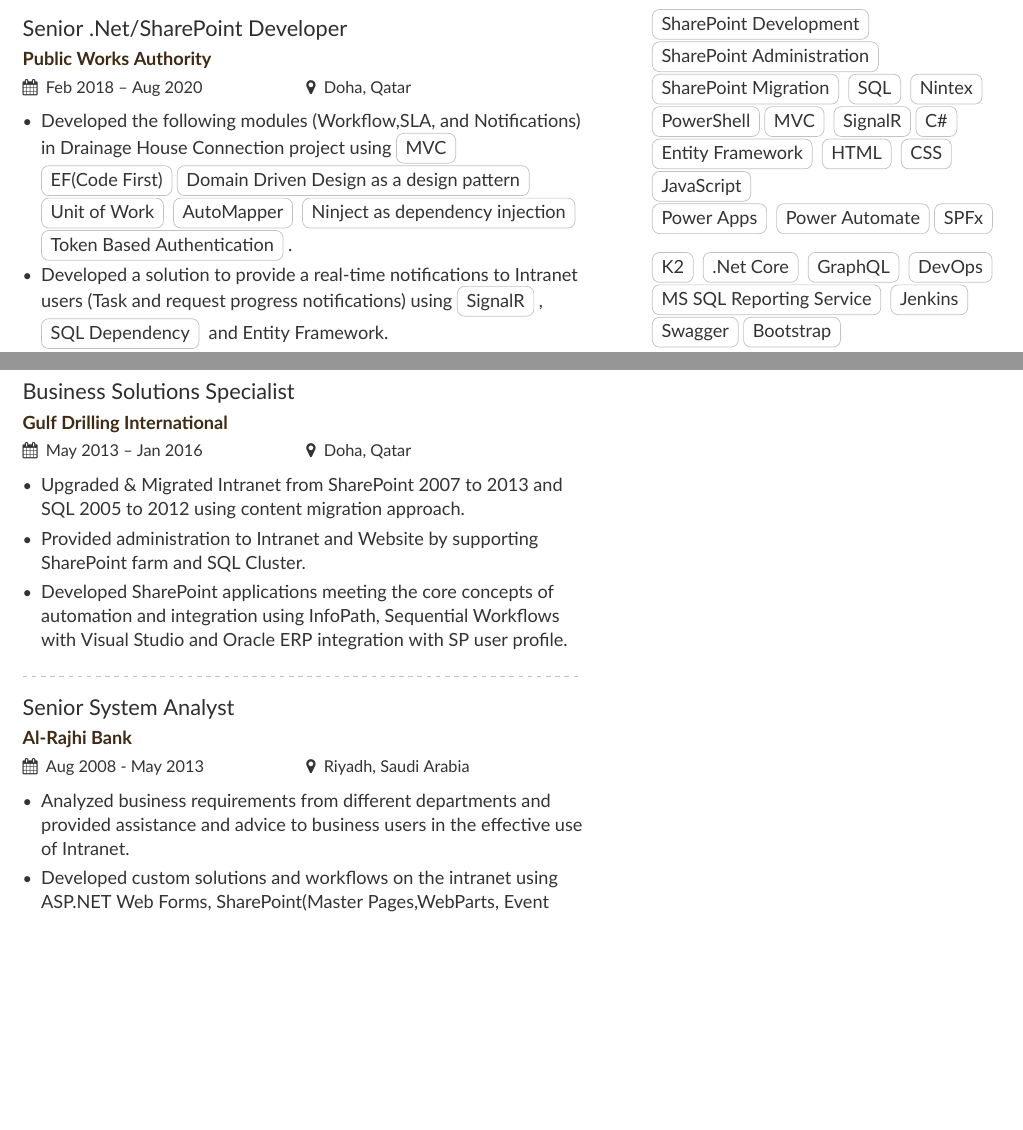
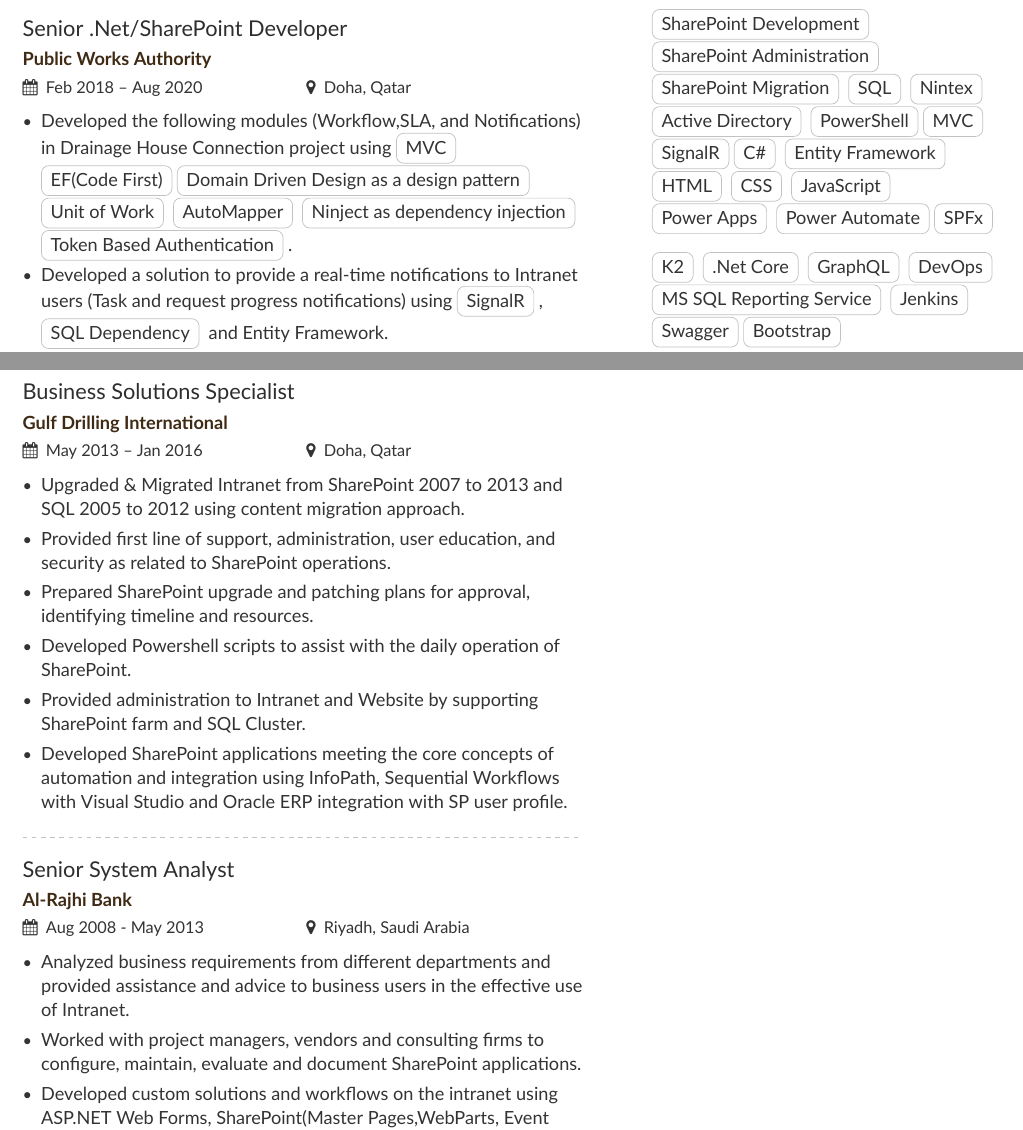
Before and after one commit to mostafaabdellah/One-Page-Technical-Resume, a LaTeX CV (main.tex, which reads page1sidebar.tex, page2.tex): two parts of pages 1 and 2 of 2, joined at a grey line, cut so that both start at the same text, the shorter picture padded with empty space. Compiled offline with XeLaTeX.

Commit message:
Updates from Overleaf

```diff
--- a/page1sidebar.tex
+++ b/page1sidebar.tex
@@ -1,7 +1,7 @@
 
 \cvsection{Technical Skills}
 
-\cvtag{SharePoint Development}\cvtag{SharePoint Administration}\cvtag{SharePoint Migration} \cvtag{SQL} \cvtag{Nintex}
+\cvtag{SharePoint Development}\cvtag{SharePoint Administration}\cvtag{SharePoint Migration} \cvtag{SQL} \cvtag{Nintex} \cvtag{Active Directory}
 \cvtag{PowerShell}\cvtag{MVC} \cvtag{SignalR}\cvtag{C\#} \cvtag{Entity Framework}
 \cvtag{HTML} \cvtag{CSS} \cvtag{JavaScript}
 \divider\smallskip
--- a/page2.tex
+++ b/page2.tex
@@ -2,9 +2,13 @@
 
 \cvevent{Business Solutions Specialist}{Gulf Drilling International }{May 2013 -- Jan 2016}{Doha, Qatar}
 \begin{itemize}
-\item 	Upgraded \& Migrated Intranet from SharePoint 2007 to 2013 and SQL 2005 to 2012 using content migration approach.
-\item 	Provided administration to Intranet and Website by supporting SharePoint farm and SQL Cluster.
-\item 	Developed SharePoint applications meeting the core concepts of automation and integration using InfoPath, Sequential Workflows with Visual Studio and Oracle ERP integration with SP user profile.
+\item Upgraded \& Migrated Intranet from SharePoint 2007 to 2013 and SQL 2005 to 2012 using content migration approach.
+\item Provided first line of support, administration, user education, and security as related to SharePoint operations.
+\item Prepared SharePoint upgrade and patching plans for approval, identifying timeline and resources.
+\item Developed Powershell scripts to assist with the daily operation of SharePoint.
+\item Provided administration to Intranet and Website by supporting SharePoint farm and SQL Cluster.
+\item Developed SharePoint applications meeting the core concepts of automation and integration using InfoPath, Sequential Workflows with Visual Studio and Oracle ERP integration with SP user profile.
+
 \end{itemize}
 
 \divider
@@ -12,6 +16,7 @@
 \cvevent{Senior System Analyst}{Al-Rajhi Bank}{Aug 2008 - May 2013}{Riyadh, Saudi Arabia}
 \begin {itemize}
 \item 	Analyzed business requirements from different departments and provided assistance and advice to business users in the effective use of Intranet.
+\item Worked with project managers, vendors and consulting firms to configure, maintain, evaluate and document SharePoint applications.
 \item 	Developed custom solutions and workflows on the intranet using ASP.NET Web Forms, SharePoint(Master Pages,WebParts, Event Receiver), HTML, CSS and jQuery.
 \item Upgraded \& Migrated SharePoint farm from 2007 to 2010 using content migration approach.
 \item 	Provided development and administration to IBM db2 content manager for bank archiving center.
```
Also changed, not shown: main.tex (+0 -10 lines).
